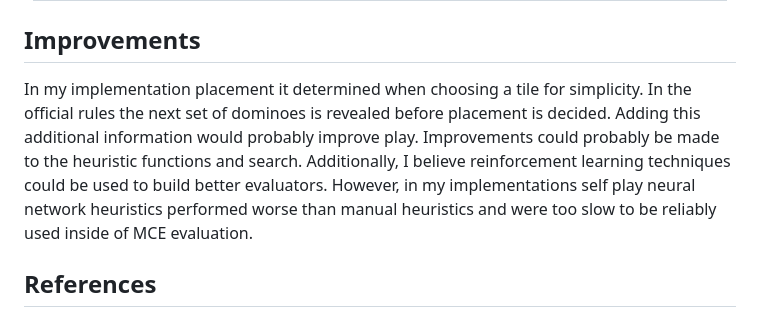
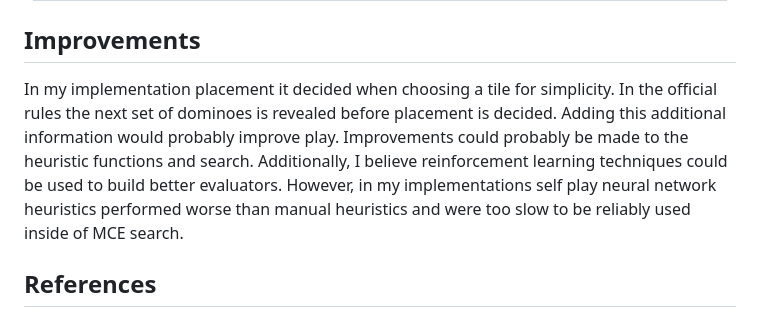
Before and after one commit to ChaseHBehrens/Kingdomino_AI, a Markdown page: README.md, the part around the change. GitHub-like rendering.

Commit message:
Fix wording in README for tile placement explanation
Corrected wording for clarity in the README.

```diff
--- a/README.md
+++ b/README.md
@@ -151,12 +151,12 @@ In the head to head tables, each cell shows how often the row bot outscores the
 </div>
 
 ## Improvements
-In my implementation placement it determined when choosing a tile for simplicity.
+In my implementation placement it decided when choosing a tile for simplicity.
 In the official rules the next set of dominoes is revealed before placement is decided.
 Adding this additional information would probably improve play. Improvements could probably be made to the heuristic functions and search.
 Additionally, I believe reinforcement learning techniques could be used to build better evaluators.
 However, in my implementations self play neural network heuristics performed worse than
-manual heuristics and were too slow to be reliably used inside of MCE evaluation.
+manual heuristics and were too slow to be reliably used inside of MCE search.
 
 ## References
 This implementation builds upon research on statistical evaluation and Monte Carlo methods in Kingdomino:
```
